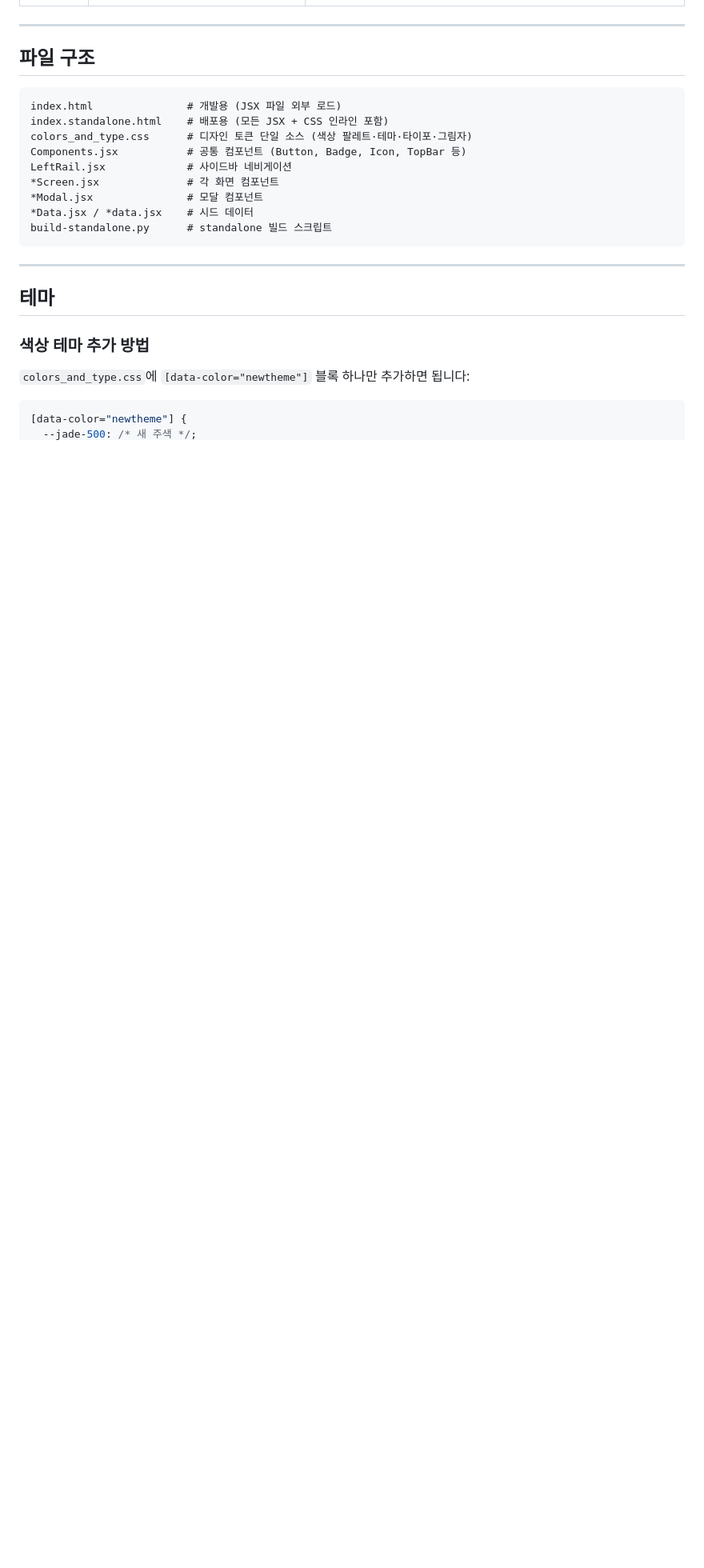
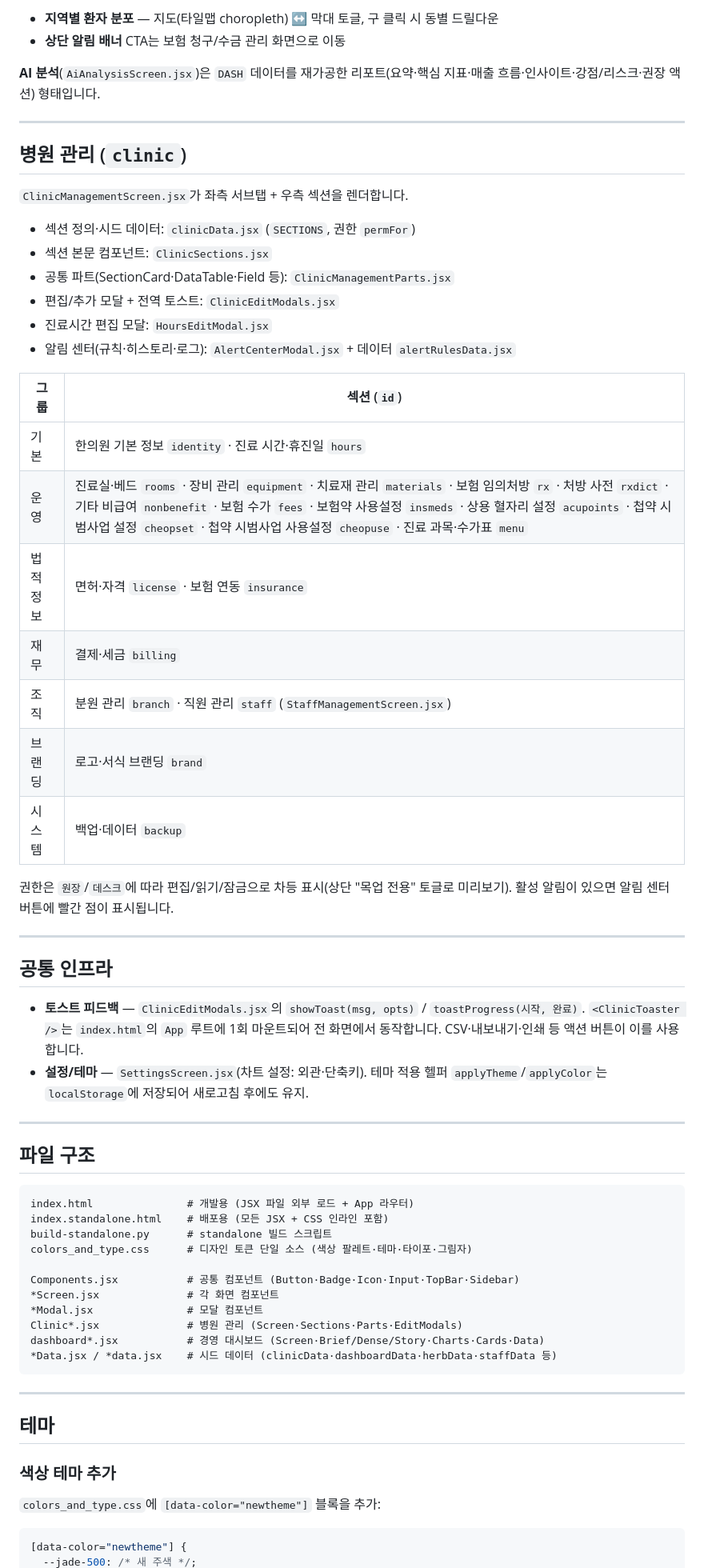
Before and after one commit to gtore94/KoMES-design-system, a Markdown page: README.md, the part around one of its changes. Shown at 80% size. Rendered like a GitHub page; blank space fills up the shorter version.

````diff
--- a/README.md
+++ b/README.md
@@ -58,27 +74,64 @@ index.standalone.html
+- **지역별 환자 분포** — 지도(타일맵 choropleth) ↔ 막대 토글, 구 클릭 시 동별 드릴다운
+- **상단 알림 배너** CTA는 보험 청구/수금 관리 화면으로 이동
+
+**AI 분석**(`AiAnalysisScreen.jsx`)은 `DASH` 데이터를 재가공한 리포트(요약·핵심 지표·매출 흐름·인사이트·강점/리스크·권장 액션) 형태입니다.
+
+---
+
+## 병원 관리 (`clinic`)
+
+`ClinicManagementScreen.jsx`가 좌측 서브탭 + 우측 섹션을 렌더합니다.
+
+- 섹션 정의·시드 데이터: `clinicData.jsx` (`SECTIONS`, 권한 `permFor`)
+- 섹션 본문 컴포넌트: `ClinicSections.jsx`
+- 공통 파트(SectionCard·DataTable·Field 등): `ClinicManagementParts.jsx`
+- 편집/추가 모달 + 전역 토스트: `ClinicEditModals.jsx`
+- 진료시간 편집 모달: `HoursEditModal.jsx`
+- 알림 센터(규칙·히스토리·로그): `AlertCenterModal.jsx` + 데이터 `alertRulesData.jsx`
+
+| 그룹 | 섹션 (`id`) |
+|------|------|
+| 기본 | 한의원 기본 정보 `identity` · 진료 시간·휴진일 `hours` |
+| 운영 | 진료실·베드 `rooms` · 장비 관리 `equipment` · 치료재 관리 `materials` · 보험 임의처방 `rx` · 처방 사전 `rxdict` · 기타 비급여 `nonbenefit` · 보험 수가 `fees` · 보험약 사용설정 `insmeds` · 상용 혈자리 설정 `acupoints` · 첩약 시범사업 설정 `cheopset` · 첩약 시범사업 사용설정 `cheopuse` · 진료 과목·수가표 `menu` |
+| 법적 정보 | 면허·자격 `license` · 보험 연동 `insurance` |
+| 재무 | 결제·세금 `billing` |
+| 조직 | 분원 관리 `branch` · 직원 관리 `staff` (`StaffManagementScreen.jsx`) |
+| 브랜딩 | 로고·서식 브랜딩 `brand` |
+| 시스템 | 백업·데이터 `backup` |
+
+권한은 `원장`/`데스크`에 따라 편집/읽기/잠금으로 차등 표시(상단 "목업 전용" 토글로 미리보기). 활성 알림이 있으면 알림 센터 버튼에 빨간 점이 표시됩니다.
+
+---
+
+## 공통 인프라
+
+- **토스트 피드백** — `ClinicEditModals.jsx`의 `showToast(msg, opts)` / `toastProgress(시작, 완료)`. `<ClinicToaster />`는 `index.html`의 `App` 루트에 1회 마운트되어 전 화면에서 동작합니다. CSV·내보내기·인쇄 등 액션 버튼이 이를 사용합니다.
+- **설정/테마** — `SettingsScreen.jsx`(차트 설정: 외관·단축키). 테마 적용 헬퍼 `applyTheme`/`applyColor`는 `localStorage`에 저장되어 새로고침 후에도 유지.
 
 ---
 
 ## 파일 구조
 
 ```
-index.html               # 개발용 (JSX 파일 외부 로드)
+index.html               # 개발용 (JSX 파일 외부 로드 + App 라우터)
 index.standalone.html    # 배포용 (모든 JSX + CSS 인라인 포함)
+build-standalone.py      # standalone 빌드 스크립트
 colors_and_type.css      # 디자인 토큰 단일 소스 (색상 팔레트·테마·타이포·그림자)
-Components.jsx           # 공통 컴포넌트 (Button, Badge, Icon, TopBar 등)
-LeftRail.jsx             # 사이드바 네비게이션
+
+Components.jsx           # 공통 컴포넌트 (Button·Badge·Icon·Input·TopBar·Sidebar)
 *Screen.jsx              # 각 화면 컴포넌트
 *Modal.jsx               # 모달 컴포넌트
-*Data.jsx / *data.jsx    # 시드 데이터
-build-standalone.py      # standalone 빌드 스크립트
+Clinic*.jsx              # 병원 관리 (Screen·Sections·Parts·EditModals)
+dashboard*.jsx           # 경영 대시보드 (Screen·Brief/Dense/Story·Charts·Cards·Data)
+*Data.jsx / *data.jsx    # 시드 데이터 (clinicData·dashboardData·herbData·staffData 등)
 ```
 
 ---
 
 ## 테마
 
-### 색상 테마 추가 방법
-
-`colors_and_type.css`에 `[data-color="newtheme"]` 블록 하나만 추가하면 됩니다:
+### 색상 테마 추가
+`colors_and_type.css`에 `[data-color="newtheme"]` 블록을 추가:
 
 ```css
 [data-color="newtheme"] {
````
Also changed, not shown: other parts of README.md (+42 -31 lines).
